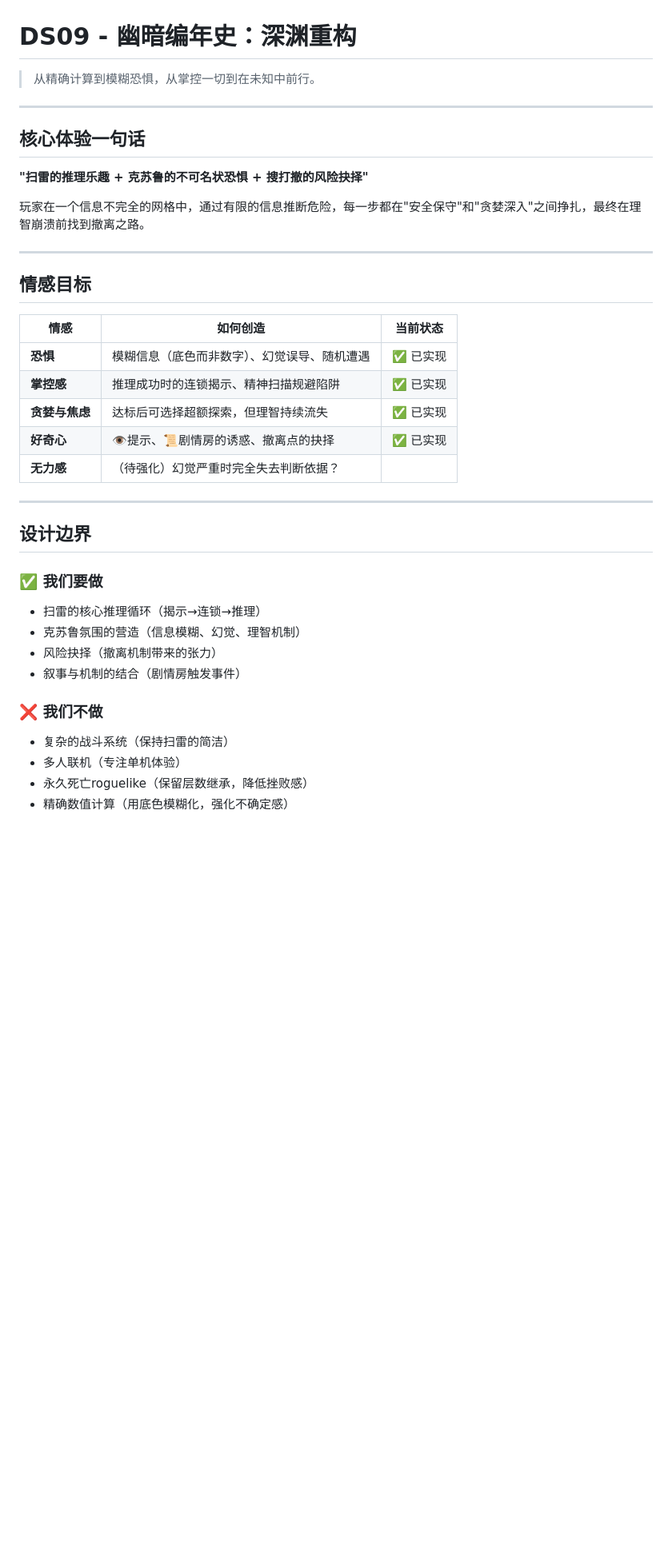
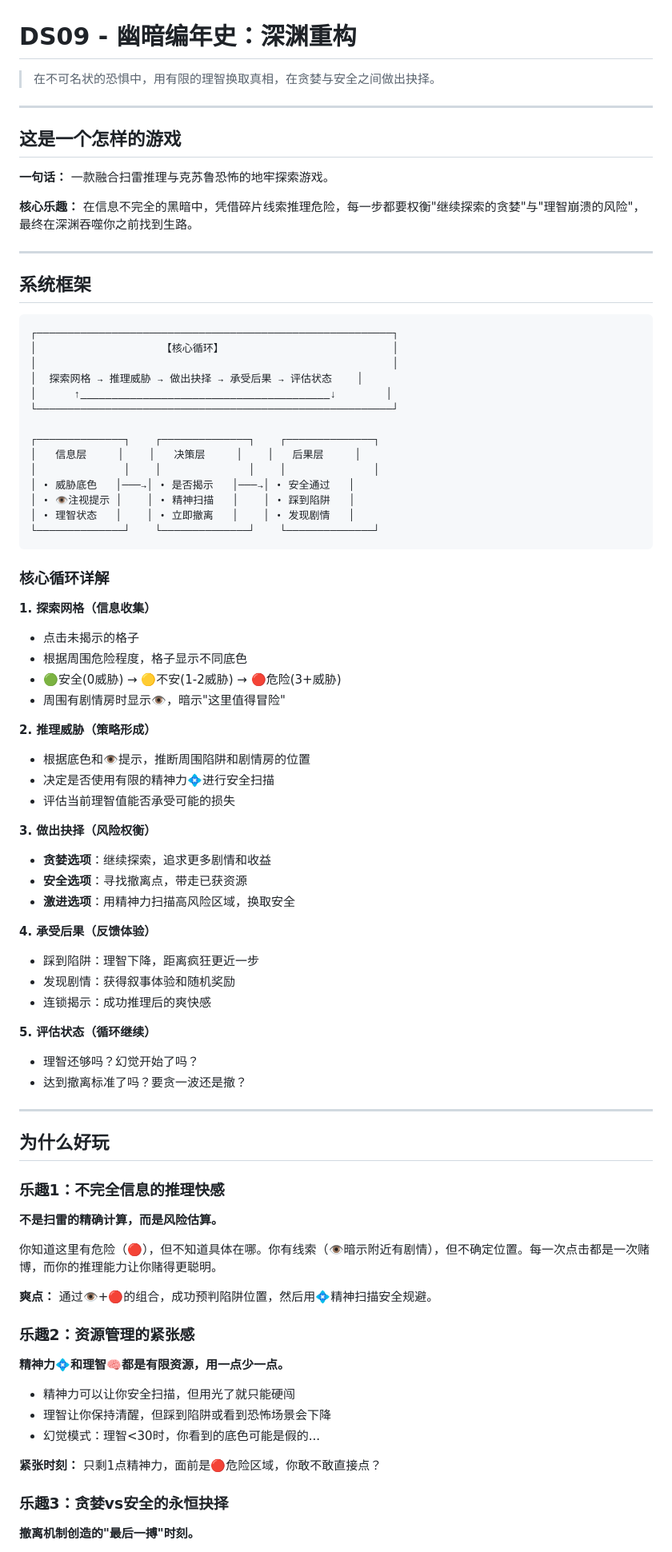
Before and after one commit to JatginEyjan/DS_demos, a Markdown page: DS09/docs/vision.md, the part around one of its changes. Shown at 80% size. Drawn GitHub-style; blank space fills up the shorter version.

Commit message:
DS09: 重写愿景文档 - 更宏观聚焦核心乐趣
新增：
- 系统框架图示和核心循环详解
- 四大乐趣来源（为什么好玩）
- 三大系统支柱（信息/资源/目标层）
- 游戏体验时间线
- 这不是什么（明确边界）

减少：
- 版本差异对比
- 局部内容聚焦

整体更宏观概括，聚焦这是一个怎么有趣的游戏

````diff
--- a/DS09/docs/vision.md
+++ b/DS09/docs/vision.md
@@ -1,39 +1,83 @@
 # DS09 - 幽暗编年史：深渊重构
 
-> 从精确计算到模糊恐惧，从掌控一切到在未知中前行。
+> 在不可名状的恐惧中，用有限的理智换取真相，在贪婪与安全之间做出抉择。
 
 ---
 
-## 核心体验一句话
+## 这是一个怎样的游戏
 
-**"扫雷的推理乐趣 + 克苏鲁的不可名状恐惧 + 搜打撤的风险抉择"**
+**一句话：** 一款融合扫雷推理与克苏鲁恐怖的地牢探索游戏。
 
-玩家在一个信息不完全的网格中，通过有限的信息推断危险，每一步都在"安全保守"和"贪婪深入"之间挣扎，最终在理智崩溃前找到撤离之路。
+**核心乐趣：** 在信息不完全的黑暗中，凭借碎片线索推理危险，每一步都要权衡"继续探索的贪婪"与"理智崩溃的风险"，最终在深渊吞噬你之前找到生路。
 
 ---
 
-## 情感目标
+## 系统框架
 
-| 情感 | 如何创造 | 当前状态 |
-|-----|---------|---------|
-| **恐惧** | 模糊信息（底色而非数字）、幻觉误导、随机遭遇 | ✅ 已实现 |
-| **掌控感** | 推理成功时的连锁揭示、精神扫描规避陷阱 | ✅ 已实现 |
-| **贪婪与焦虑** | 达标后可选择超额探索，但理智持续流失 | ✅ 已实现 |
-| **好奇心** | 👁️提示、📜剧情房的诱惑、撤离点的抉择 | ✅ 已实现 |
-| **无力感** | （待强化）幻觉严重时完全失去判断依据？ |
+```
+┌─────────────────────────────────────────────────────────┐
+│                    【核心循环】                           │
+│                                                         │
+│  探索网格 → 推理威胁 → 做出抉择 → 承受后果 → 评估状态    │
+│      ↑________________________________________↓        │
+└─────────────────────────────────────────────────────────┘
+
+┌──────────────┐    ┌──────────────┐    ┌──────────────┐
+│   信息层     │    │   决策层     │    │   后果层     │
+│              │    │              │    │              │
+│ • 威胁底色   │───→│ • 是否揭示   │───→│ • 安全通过   │
+│ • 👁️注视提示 │    │ • 精神扫描   │    │ • 踩到陷阱   │
+│ • 理智状态   │    │ • 立即撤离   │    │ • 发现剧情   │
+└──────────────┘    └──────────────┘    └──────────────┘
+```
+
+### 核心循环详解
+
+**1. 探索网格（信息收集）**
+- 点击未揭示的格子
+- 根据周围危险程度，格子显示不同底色
+- 🟢安全(0威胁) → 🟡不安(1-2威胁) → 🔴危险(3+威胁)
+- 周围有剧情房时显示👁️，暗示"这里值得冒险"
+
+**2. 推理威胁（策略形成）**
+- 根据底色和👁️提示，推断周围陷阱和剧情房的位置
+- 决定是否使用有限的精神力💠进行安全扫描
+- 评估当前理智值能否承受可能的损失
+
+**3. 做出抉择（风险权衡）**
+- **贪婪选项**：继续探索，追求更多剧情和收益
+- **安全选项**：寻找撤离点，带走已获资源
+- **激进选项**：用精神力扫描高风险区域，换取安全
+
+**4. 承受后果（反馈体验）**
+- 踩到陷阱：理智下降，距离疯狂更近一步
+- 发现剧情：获得叙事体验和随机奖励
+- 连锁揭示：成功推理后的爽快感
+
+**5. 评估状态（循环继续）**
+- 理智还够吗？幻觉开始了吗？
+- 达到撤离标准了吗？要贪一波还是撤？
 
 ---
 
-## 设计边界
+## 为什么好玩
 
-### ✅ 我们要做
-- 扫雷的核心推理循环（揭示→连锁→推理）
-- 克苏鲁氛围的营造（信息模糊、幻觉、理智机制）
-- 风险抉择（撤离机制带来的张力）
-- 叙事与机制的结合（剧情房触发事件）
+### 乐趣1：不完全信息的推理快感
+**不是扫雷的精确计算，而是风险估算。**
 
-### ❌ 我们不做
-- 复杂的战斗系统（保持扫雷的简洁）
-- 多人联机（专注单机体验）
-- 永久死亡roguelike（保留层数继承，降低挫败感）
-- 精确数值计算（用底色模糊化，强化不确定感）
+你知道这里有危险（🔴），但不知道具体在哪。你有线索（👁️暗示附近有剧情），但不确定位置。每一次点击都是一次赌博，而你的推理能力让你赌得更聪明。
+
+**爽点：** 通过👁️+🔴的组合，成功预判陷阱位置，然后用💠精神扫描安全规避。
+
+### 乐趣2：资源管理的紧张感
+**精神力💠和理智🧠都是有限资源，用一点少一点。**
+
+- 精神力可以让你安全扫描，但用光了就只能硬闯
+- 理智让你保持清醒，但踩到陷阱或看到恐怖场景会下降
+- 幻觉模式：理智<30时，你看到的底色可能是假的...
+
+**紧张时刻：** 只剩1点精神力，面前是🔴危险区域，你敢不敢直接点？
+
+### 乐趣3：贪婪vs安全的永恒抉择
+**撤离机制创造的"最后一搏"时刻。**
+
````
Also changed, not shown: other parts of DS09/docs/vision.md (+58 -58 lines).
